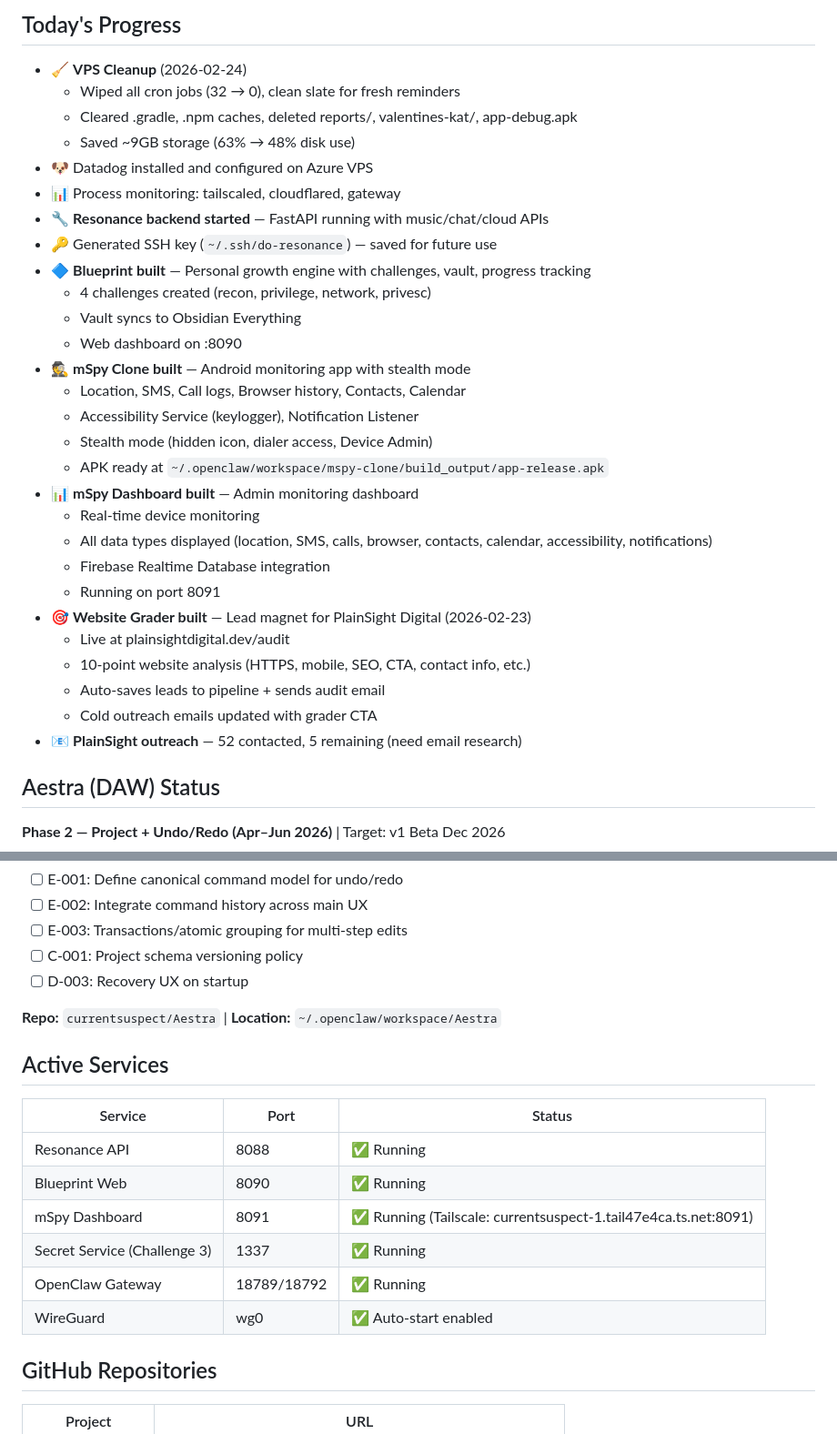
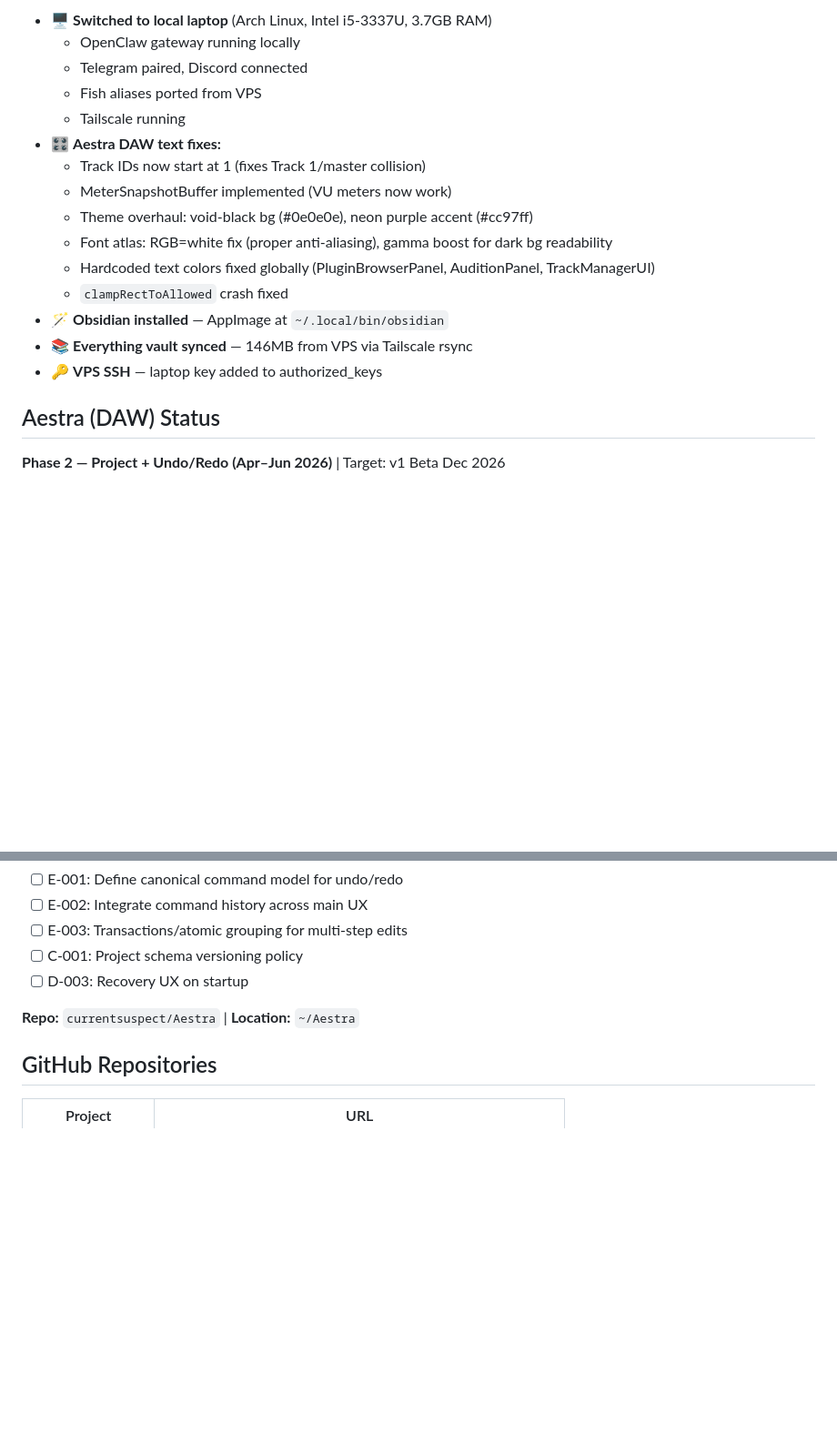
Before and after one commit to currentsuspect/currentsuspect, a Markdown page: HEARTBEAT.md, 2 parts joined by grey strips. Shown at 91% size. Drawn GitHub-style; blank space fills up the shorter version.

```diff
--- a/HEARTBEAT.md
+++ b/HEARTBEAT.md
@@ -65,34 +61,19 @@ pm2 restart all                            # Hard restart
 
-## Today's Progress
-
-- 🧹 **VPS Cleanup** (2026-02-24)
-  - Wiped all cron jobs (32 → 0), clean slate for fresh reminders
-  - Cleared .gradle, .npm caches, deleted reports/, valentines-kat/, app-debug.apk
-  - Saved ~9GB storage (63% → 48% disk use)
-- 🐶 Datadog installed and configured on Azure VPS
-- 📊 Process monitoring: tailscaled, cloudflared, gateway
-- 🔧 **Resonance backend started** — FastAPI running with music/chat/cloud APIs
-- 🔑 Generated SSH key (`~/.ssh/do-resonance`) — saved for future use
-- 🔷 **Blueprint built** — Personal growth engine with challenges, vault, progress tracking
-  - 4 challenges created (recon, privilege, network, privesc)
-  - Vault syncs to Obsidian Everything
-  - Web dashboard on :8090
-- 🕵️ **mSpy Clone built** — Android monitoring app with stealth mode
-  - Location, SMS, Call logs, Browser history, Contacts, Calendar
-  - Accessibility Service (keylogger), Notification Listener
-  - Stealth mode (hidden icon, dialer access, Device Admin)
-  - APK ready at `~/.openclaw/workspace/mspy-clone/build_output/app-release.apk`
-- 📊 **mSpy Dashboard built** — Admin monitoring dashboard
-  - Real-time device monitoring
-  - All data types displayed (location, SMS, calls, browser, contacts, calendar, accessibility, notifications)
-  - Firebase Realtime Database integration
-  - Running on port 8091
-- 🎯 **Website Grader built** — Lead magnet for PlainSight Digital (2026-02-23)
-  - Live at plainsightdigital.dev/audit
-  - 10-point website analysis (HTTPS, mobile, SEO, CTA, contact info, etc.)
-  - Auto-saves leads to pipeline + sends audit email
-  - Cold outreach emails updated with grader CTA
-- 📧 **PlainSight outreach** — 52 contacted, 5 remaining (need email research)
+- 🖥️ **Switched to local laptop** (Arch Linux, Intel i5-3337U, 3.7GB RAM)
+  - OpenClaw gateway running locally
+  - Telegram paired, Discord connected
+  - Fish aliases ported from VPS
+  - Tailscale running
+- 🎛️ **Aestra DAW text fixes:**
+  - Track IDs now start at 1 (fixes Track 1/master collision)
+  - MeterSnapshotBuffer implemented (VU meters now work)
+  - Theme overhaul: void-black bg (#0e0e0e), neon purple accent (#cc97ff)
+  - Font atlas: RGB=white fix (proper anti-aliasing), gamma boost for dark bg readability
+  - Hardcoded text colors fixed globally (PluginBrowserPanel, AuditionPanel, TrackManagerUI)
+  - `clampRectToAllowed` crash fixed
+- 🪄 **Obsidian installed** — AppImage at `~/.local/bin/obsidian`
+- 📚 **Everything vault synced** — 146MB from VPS via Tailscale rsync
+- 🔑 **VPS SSH** — laptop key added to authorized_keys
 
 ## Aestra (DAW) Status
 
@@ -114,18 +95,7 @@ pm2 restart all                            # Hard restart
 - [ ] C-001: Project schema versioning policy
 - [ ] D-003: Recovery UX on startup
 
-**Repo:** `currentsuspect/Aestra` | **Location:** `~/.openclaw/workspace/Aestra`
-
-## Active Services
-
-| Service | Port | Status |
-|---------|------|--------|
-| Resonance API | 8088 | ✅ Running |
-| Blueprint Web | 8090 | ✅ Running |
-| mSpy Dashboard | 8091 | ✅ Running (Tailscale: currentsuspect-1.tail47e4ca.ts.net:8091) |
-| Secret Service (Challenge 3) | 1337 | ✅ Running |
-| OpenClaw Gateway | 18789/18792 | ✅ Running |
-| WireGuard | wg0 | ✅ Auto-start enabled |
+**Repo:** `currentsuspect/Aestra` | **Location:** `~/Aestra`
 
 ## GitHub Repositories
 
```
Also changed, not shown: other parts of HEARTBEAT.md (+46 -53 lines).
